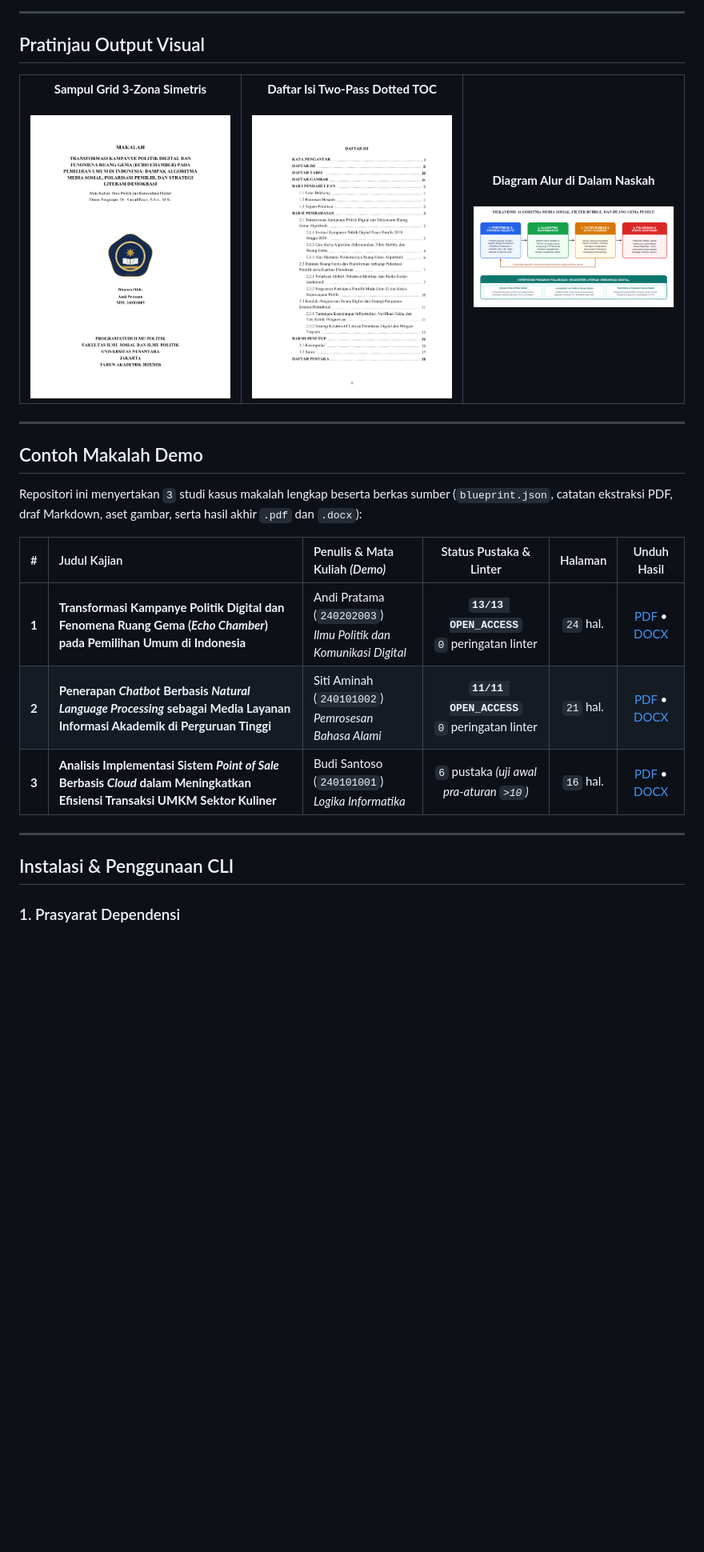
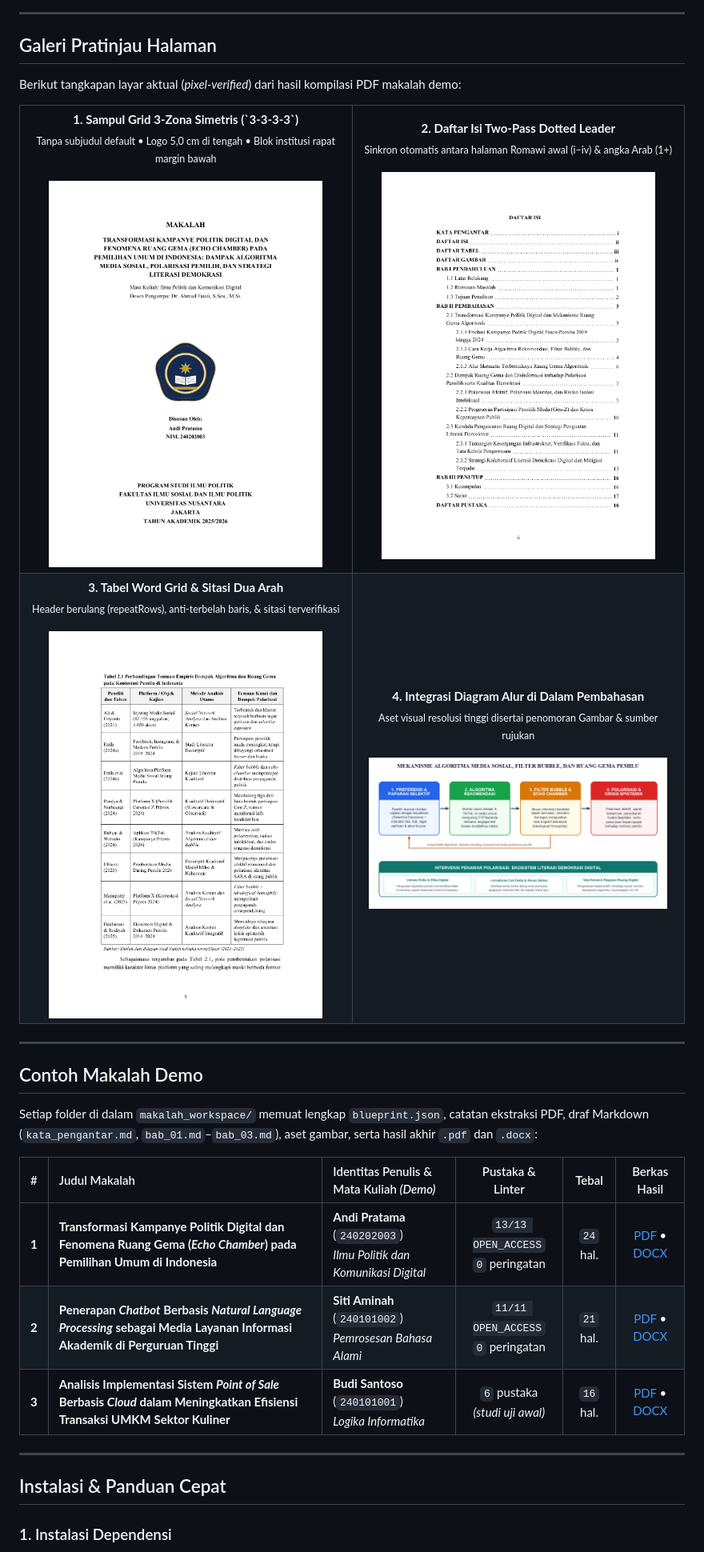
Before and after one commit to muhikram96798-cyber/Makalah-Generator, a Markdown page: README.md, the part around one of its changes. Shown at 80% size. GitHub-like rendering; pictures changed too: docs/preview_table_demo.png (added); blank space fills up the shorter version.

Commit message:
docs: tambahkan hero banner kustom, galeri 2x2, dan tabel perbandingan fitur

```diff
--- a/README.md
+++ b/README.md
@@ -54,21 +58,33 @@ flowchart LR
 
 ---
 
-## Pratinjau Output Visual
+## Galeri Pratinjau Halaman
+
+Berikut tangkapan layar aktual (*pixel-verified*) dari hasil kompilasi PDF makalah demo:
 
 <table>
   <tr>
-    <td align="center" width="33%">
-      <strong>Sampul Grid 3-Zona Simetris</strong><br/><br/>
-      <img src="docs/preview_cover_demo.png" alt="Preview Cover 3-Zona" width="100%" />
+    <td align="center" width="50%">
+      <strong>1. Sampul Grid 3-Zona Simetris (`3-3-3-3`)</strong><br/>
+      <sub>Tanpa subjudul default • Logo 5,0 cm di tengah • Blok institusi rapat margin bawah</sub><br/><br/>
+      <img src="docs/preview_cover_demo.png" alt="Preview Cover 3-Zona" width="88%" />
     </td>
-    <td align="center" width="33%">
-      <strong>Daftar Isi Two-Pass Dotted TOC</strong><br/><br/>
-      <img src="docs/preview_toc_demo.png" alt="Preview Daftar Isi" width="100%" />
+    <td align="center" width="50%">
+      <strong>2. Daftar Isi Two-Pass Dotted Leader</strong><br/>
+      <sub>Sinkron otomatis antara halaman Romawi awal (i–iv) & angka Arab (1+)</sub><br/><br/>
+      <img src="docs/preview_toc_demo.png" alt="Preview Daftar Isi" width="88%" />
     </td>
-    <td align="center" width="33%">
-      <strong>Diagram Alur di Dalam Naskah</strong><br/><br/>
-      <img src="docs/preview_diagram_demo.png" alt="Preview Diagram Pembahasan" width="100%" />
+  </tr>
+  <tr>
+    <td align="center" width="50%">
+      <strong>3. Tabel Word Grid & Sitasi Dua Arah</strong><br/>
+      <sub>Header berulang (repeatRows), anti-terbelah baris, & sitasi terverifikasi</sub><br/><br/>
+      <img src="docs/preview_table_demo.png" alt="Preview Tabel Akademik" width="88%" />
+    </td>
+    <td align="center" width="50%">
+      <strong>4. Integrasi Diagram Alur di Dalam Pembahasan</strong><br/>
+      <sub>Aset visual resolusi tinggi disertai penomoran Gambar & sumber rujukan</sub><br/><br/>
+      <img src="docs/preview_diagram_demo.png" alt="Preview Diagram Pembahasan" width="96%" />
     </td>
   </tr>
 </table>
@@ -77,17 +93,17 @@ flowchart LR
 
 ## Contoh Makalah Demo
 
-Repositori ini menyertakan `3` studi kasus makalah lengkap beserta berkas sumber (`blueprint.json`, catatan ekstraksi PDF, draf Markdown, aset gambar, serta hasil akhir `.pdf` dan `.docx`):
+Setiap folder di dalam `makalah_workspace/` memuat lengkap `blueprint.json`, catatan ekstraksi PDF, draf Markdown (`kata_pengantar.md`, `bab_01.md`–`bab_03.md`), aset gambar, serta hasil akhir `.pdf` dan `.docx`:
 
-| # | Judul Kajian | Penulis & Mata Kuliah *(Demo)* | Status Pustaka & Linter | Halaman | Unduh Hasil |
+| # | Judul Makalah | Identitas Penulis & Mata Kuliah *(Demo)* | Pustaka & Linter | Tebal | Berkas Hasil |
 | :---: | :--- | :--- | :---: | :---: | :---: |
-| **1** | **Transformasi Kampanye Politik Digital dan Fenomena Ruang Gema (*Echo Chamber*) pada Pemilihan Umum di Indonesia** | Andi Pratama (`240202003`)<br/>*Ilmu Politik dan Komunikasi Digital* | **`13/13 OPEN_ACCESS`**<br/>`0` peringatan linter | `24` hal. | [PDF](makalah_workspace/kampanye-politik-digital-echo-chamber/output/TRANSFORMASI_KAMPANYE_POLITIK_DIGITAL_DAN_FENOMENA.pdf) • [DOCX](makalah_workspace/kampanye-politik-digital-echo-chamber/output/TRANSFORMASI_KAMPANYE_POLITIK_DIGITAL_DAN_FENOMENA.docx) |
-| **2** | **Penerapan *Chatbot* Berbasis *Natural Language Processing* sebagai Media Layanan Informasi Akademik di Perguruan Tinggi** | Siti Aminah (`240101002`)<br/>*Pemrosesan Bahasa Alami* | **`11/11 OPEN_ACCESS`**<br/>`0` peringatan linter | `21` hal. | [PDF](makalah_workspace/chatbot-nlp-layanan-akademik/output/PENERAPAN_CHATBOT_BERBASIS_NATURAL_LANGUAGE_PROCES.pdf) • [DOCX](makalah_workspace/chatbot-nlp-layanan-akademik/output/PENERAPAN_CHATBOT_BERBASIS_NATURAL_LANGUAGE_PROCES.docx) |
-| **3** | **Analisis Implementasi Sistem *Point of Sale* Berbasis *Cloud* dalam Meningkatkan Efisiensi Transaksi UMKM Sektor Kuliner** | Budi Santoso (`240101001`)<br/>*Logika Informatika* | `6` pustaka *(uji awal pra-aturan `>10`)* | `16` hal. | [PDF](makalah_workspace/analisis-pos-cloud-umkm-kuliner/output/ANALISIS_IMPLEMENTASI_SISTEM_POINT_OF_SALE_BERBASI.pdf) • [DOCX](makalah_workspace/analisis-pos-cloud-umkm-kuliner/output/ANALISIS_IMPLEMENTASI_SISTEM_POINT_OF_SALE_BERBASI.docx) |
+| **1** | **Transformasi Kampanye Politik Digital dan Fenomena Ruang Gema (*Echo Chamber*) pada Pemilihan Umum di Indonesia** | **Andi Pratama** (`240202003`)<br/>*Ilmu Politik dan Komunikasi Digital* | `13/13 OPEN_ACCESS`<br/>`0` peringatan | `24` hal. | [PDF](makalah_workspace/kampanye-politik-digital-echo-chamber/output/TRANSFORMASI_KAMPANYE_POLITIK_DIGITAL_DAN_FENOMENA.pdf) • [DOCX](makalah_workspace/kampanye-politik-digital-echo-chamber/output/TRANSFORMASI_KAMPANYE_POLITIK_DIGITAL_DAN_FENOMENA.docx) |
+| **2** | **Penerapan *Chatbot* Berbasis *Natural Language Processing* sebagai Media Layanan Informasi Akademik di Perguruan Tinggi** | **Siti Aminah** (`240101002`)<br/>*Pemrosesan Bahasa Alami* | `11/11 OPEN_ACCESS`<br/>`0` peringatan | `21` hal. | [PDF](makalah_workspace/chatbot-nlp-layanan-akademik/output/PENERAPAN_CHATBOT_BERBASIS_NATURAL_LANGUAGE_PROCES.pdf) • [DOCX](makalah_workspace/chatbot-nlp-layanan-akademik/output/PENERAPAN_CHATBOT_BERBASIS_NATURAL_LANGUAGE_PROCES.docx) |
+| **3** | **Analisis Implementasi Sistem *Point of Sale* Berbasis *Cloud* dalam Meningkatkan Efisiensi Transaksi UMKM Sektor Kuliner** | **Budi Santoso** (`240101001`)<br/>*Logika Informatika* | `6` pustaka<br/>*(studi uji awal)* | `16` hal. | [PDF](makalah_workspace/analisis-pos-cloud-umkm-kuliner/output/ANALISIS_IMPLEMENTASI_SISTEM_POINT_OF_SALE_BERBASI.pdf) • [DOCX](makalah_workspace/analisis-pos-cloud-umkm-kuliner/output/ANALISIS_IMPLEMENTASI_SISTEM_POINT_OF_SALE_BERBASI.docx) |
 
 ---
 
-## Instalasi & Penggunaan CLI
+## Instalasi & Panduan Cepat
 
-### 1. Prasyarat Dependensi
+### 1. Instalasi Dependensi
 
```
Also changed, not shown: other parts of README.md (+83 -43 lines), docs/hero_banner.png (added).
